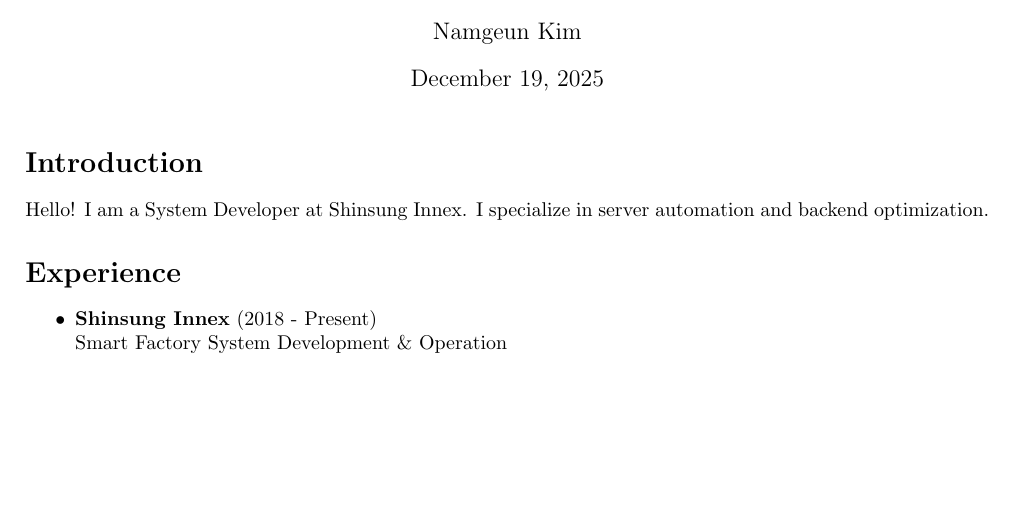
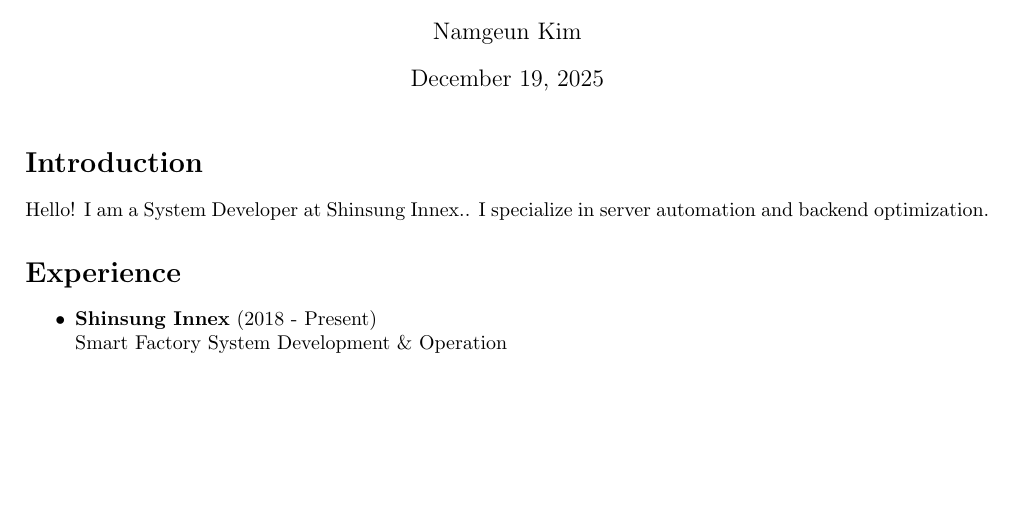
Before and after one commit to sf-mantis/sf-mantis.github.io, a LaTeX document (main.tex): part of the page, cut so that both start at the same text. Compiled offline with pdfLaTeX.

Commit message:
tex file changed.

```diff
--- a/main.tex
+++ b/main.tex
@@ -9,7 +9,7 @@
 \maketitle
 
 \section*{Introduction}
-Hello! I am a System Developer at Shinsung Innex.
+Hello! I am a System Developer at Shinsung Innex..
 I specialize in server automation and backend optimization.
 
 \section*{Experience}
```
